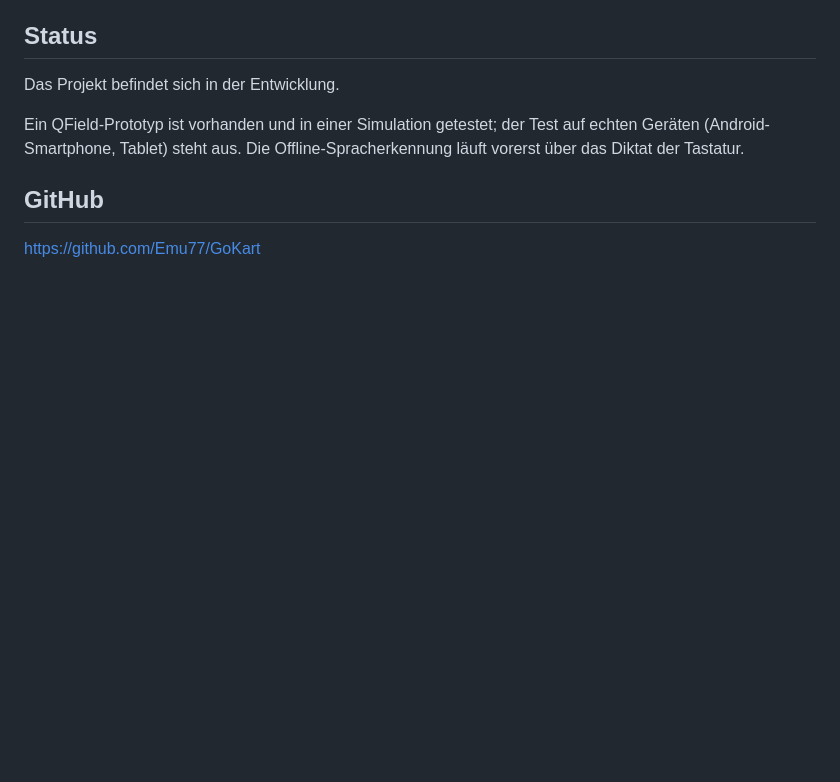
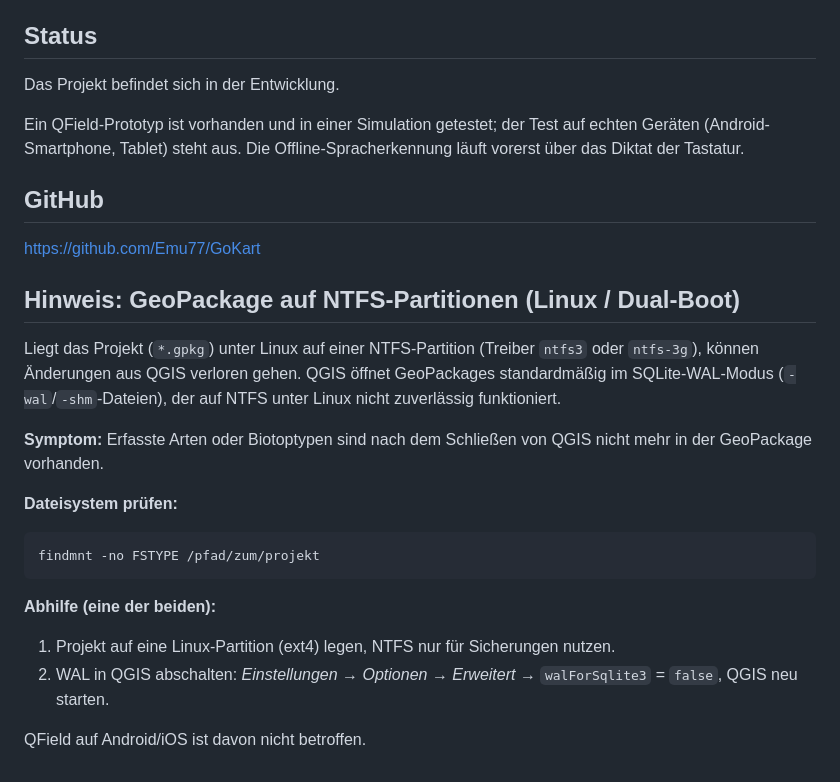
Before and after one commit to Emu77/GoKart, a Markdown page: README.md, the part around the change. Drawn GitHub-style; blank space fills up the shorter version.

Commit message:
README: Hinweis zu GeoPackage auf NTFS (WAL-Modus, Datenverlust)

````diff
--- a/README.md
+++ b/README.md
@@ -92,3 +92,27 @@ Die Offline-Spracherkennung läuft vorerst über das Diktat der Tastatur.
 ## GitHub
 
 https://github.com/Emu77/GoKart
+
+## Hinweis: GeoPackage auf NTFS-Partitionen (Linux / Dual-Boot)
+
+Liegt das Projekt (`*.gpkg`) unter Linux auf einer NTFS-Partition
+(Treiber `ntfs3` oder `ntfs-3g`), können Änderungen aus QGIS verloren gehen.
+QGIS öffnet GeoPackages standardmäßig im SQLite-WAL-Modus (`-wal`/`-shm`-Dateien),
+der auf NTFS unter Linux nicht zuverlässig funktioniert.
+
+**Symptom:** Erfasste Arten oder Biotoptypen sind nach dem Schließen von QGIS
+nicht mehr in der GeoPackage vorhanden.
+
+**Dateisystem prüfen:**
+
+```bash
+findmnt -no FSTYPE /pfad/zum/projekt
+```
+
+**Abhilfe (eine der beiden):**
+
+1. Projekt auf eine Linux-Partition (ext4) legen, NTFS nur für Sicherungen nutzen.
+2. WAL in QGIS abschalten: *Einstellungen → Optionen → Erweitert* →
+   `walForSqlite3` = `false`, QGIS neu starten.
+
+QField auf Android/iOS ist davon nicht betroffen.
````
